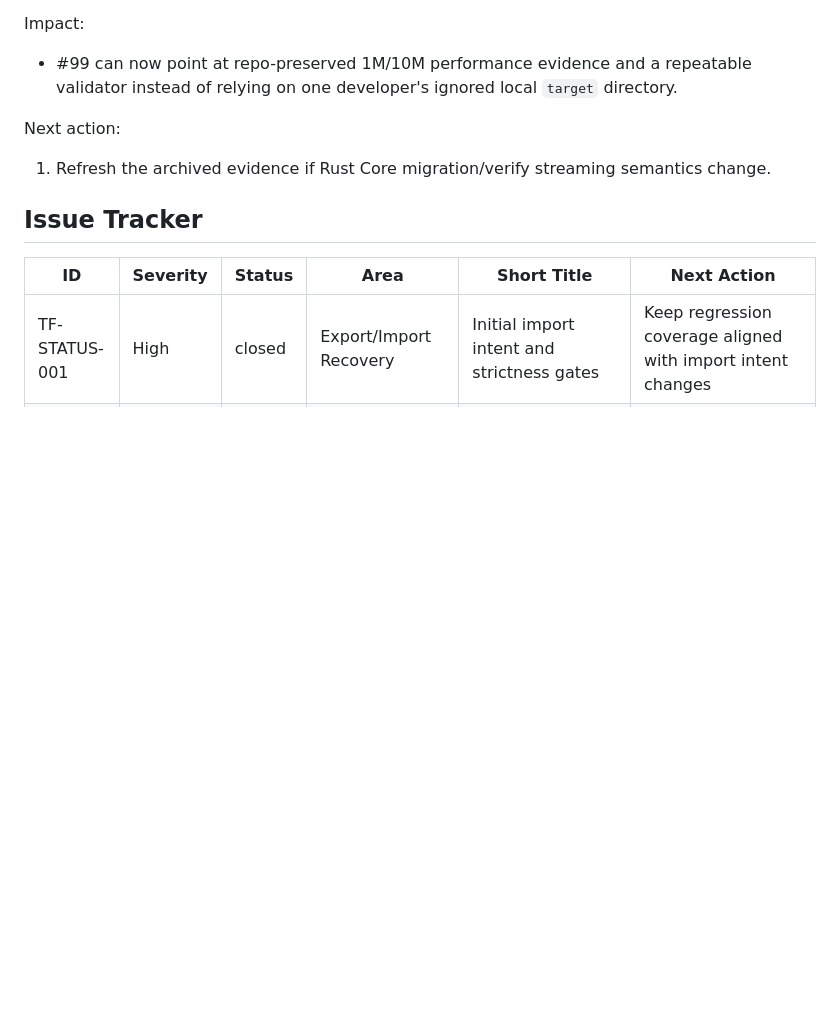
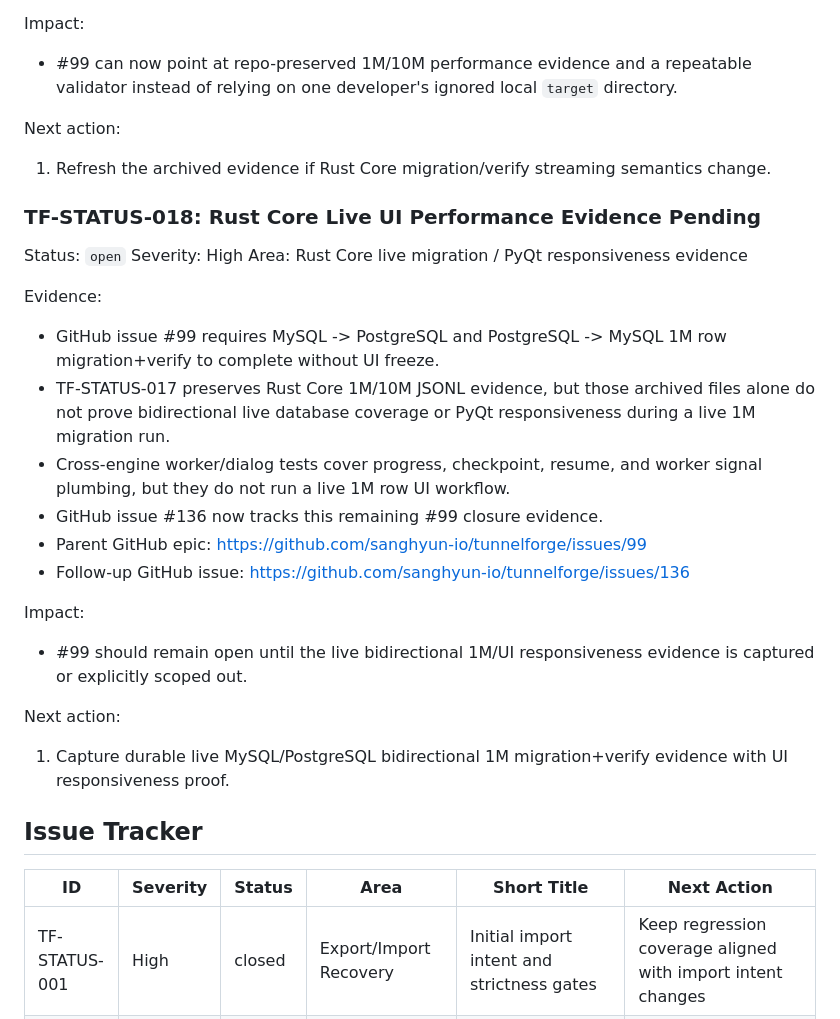
Before and after one commit to sanghyun-io/tunnelforge, a Markdown page: docs/current_status.md, the part around one of its changes. GitHub-like rendering; blank space fills up the shorter version.

Commit message:
docs: track Rust core live UI evidence gap

```diff
--- a/docs/current_status.md
+++ b/docs/current_status.md
@@ -632,6 +632,36 @@ Next action:
 1. Refresh the archived evidence if Rust Core migration/verify streaming
    semantics change.
 
+### TF-STATUS-018: Rust Core Live UI Performance Evidence Pending
+
+Status: `open`
+Severity: High
+Area: Rust Core live migration / PyQt responsiveness evidence
+
+Evidence:
+
+- GitHub issue #99 requires MySQL -> PostgreSQL and PostgreSQL -> MySQL 1M row
+  migration+verify to complete without UI freeze.
+- TF-STATUS-017 preserves Rust Core 1M/10M JSONL evidence, but those archived
+  files alone do not prove bidirectional live database coverage or PyQt
+  responsiveness during a live 1M migration run.
+- Cross-engine worker/dialog tests cover progress, checkpoint, resume, and
+  worker signal plumbing, but they do not run a live 1M row UI workflow.
+- GitHub issue #136 now tracks this remaining #99 closure evidence.
+- Parent GitHub epic: https://github.com/sanghyun-io/tunnelforge/issues/99
+- Follow-up GitHub issue:
+  https://github.com/sanghyun-io/tunnelforge/issues/136
+
+Impact:
+
+- #99 should remain open until the live bidirectional 1M/UI responsiveness
+  evidence is captured or explicitly scoped out.
+
+Next action:
+
+1. Capture durable live MySQL/PostgreSQL bidirectional 1M migration+verify
+   evidence with UI responsiveness proof.
+
 ## Issue Tracker
 
 | ID | Severity | Status | Area | Short Title | Next Action |
```
Also changed, not shown: other parts of docs/current_status.md (+5 -1 lines).
